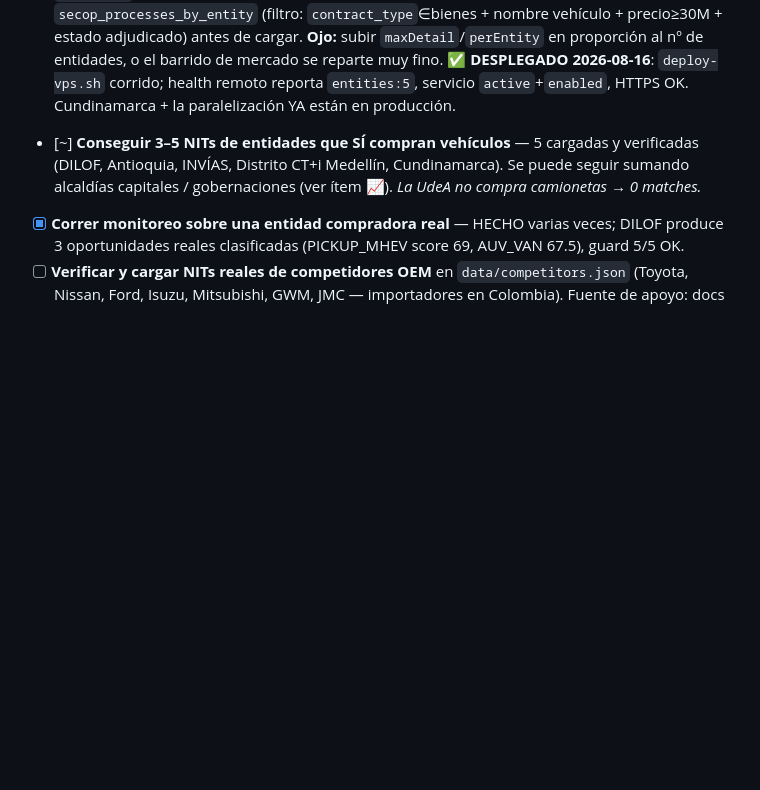
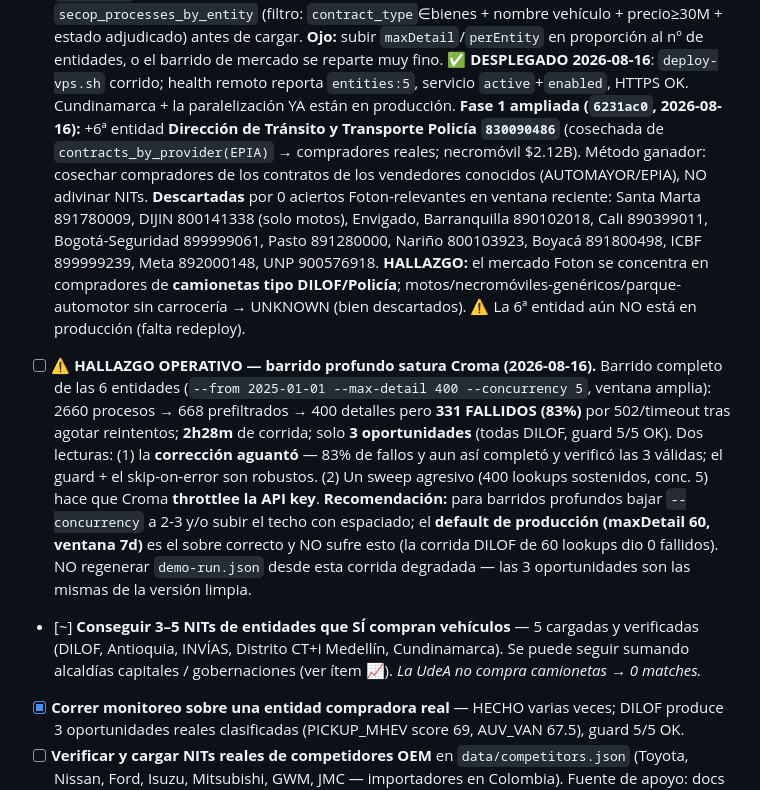
Before and after one commit to jhacardonahe/3_Reto_Croma, a Markdown page: PENDIENTES.md, the part around the change. Rendered like a GitHub page; blank space fills up the shorter version.

Commit message:
docs: resultado del barrido completo (6 entidades) + hallazgo de throttling
Co-Authored-By: Claude Opus 4.8 <noreply@anthropic.com>

```diff
--- a/PENDIENTES.md
+++ b/PENDIENTES.md
@@ -186,6 +186,26 @@ Documento-norte del reto: `RETO.md`
       en proporción al nº de entidades, o el barrido de mercado se reparte muy fino.
       ✅ **DESPLEGADO 2026-08-16**: `deploy-vps.sh` corrido; health remoto reporta `entities:5`, servicio
       `active`+`enabled`, HTTPS OK. Cundinamarca + la paralelización YA están en producción.
+      **Fase 1 ampliada (`6231ac0`, 2026-08-16):** +6ª entidad **Dirección de Tránsito y Transporte Policía
+      `830090486`** (cosechada de `contracts_by_provider(EPIA)` → compradores reales; necromóvil $2.12B).
+      Método ganador: cosechar compradores de los contratos de los vendedores conocidos (AUTOMAYOR/EPIA),
+      NO adivinar NITs. **Descartadas** por 0 aciertos Foton-relevantes en ventana reciente: Santa Marta
+      891780009, DIJIN 800141338 (solo motos), Envigado, Barranquilla 890102018, Cali 890399011,
+      Bogotá-Seguridad 899999061, Pasto 891280000, Nariño 800103923, Boyacá 891800498, ICBF 899999239,
+      Meta 892000148, UNP 900576918. **HALLAZGO:** el mercado Foton se concentra en compradores de
+      **camionetas tipo DILOF/Policía**; motos/necromóviles-genéricos/parque-automotor sin carrocería
+      → UNKNOWN (bien descartados). ⚠️ La 6ª entidad aún NO está en producción (falta redeploy).
+
+- [ ] **⚠️ HALLAZGO OPERATIVO — barrido profundo satura Croma (2026-08-16).** Barrido completo de las 6
+      entidades (`--from 2025-01-01 --max-detail 400 --concurrency 5`, ventana amplia): 2660 procesos →
+      668 prefiltrados → 400 detalles pero **331 FALLIDOS (83%)** por 502/timeout tras agotar reintentos;
+      **2h28m** de corrida; solo **3 oportunidades** (todas DILOF, guard 5/5 OK). Dos lecturas: (1) la
+      **corrección aguantó** — 83% de fallos y aun así completó y verificó las 3 válidas; el guard + el
+      skip-on-error son robustos. (2) Un sweep agresivo (400 lookups sostenidos, conc. 5) hace que Croma
+      **throttlee la API key**. **Recomendación:** para barridos profundos bajar `--concurrency` a 2-3 y/o
+      subir el techo con espaciado; el **default de producción (maxDetail 60, ventana 7d)** es el sobre
+      correcto y NO sufre esto (la corrida DILOF de 60 lookups dio 0 fallidos). NO regenerar `demo-run.json`
+      desde esta corrida degradada — las 3 oportunidades son las mismas de la versión limpia.
 
 - [~] **Conseguir 3–5 NITs de entidades que SÍ compran vehículos** — 5 cargadas y verificadas
       (DILOF, Antioquia, INVÍAS, Distrito CT+i Medellín, Cundinamarca). Se puede seguir sumando
```
